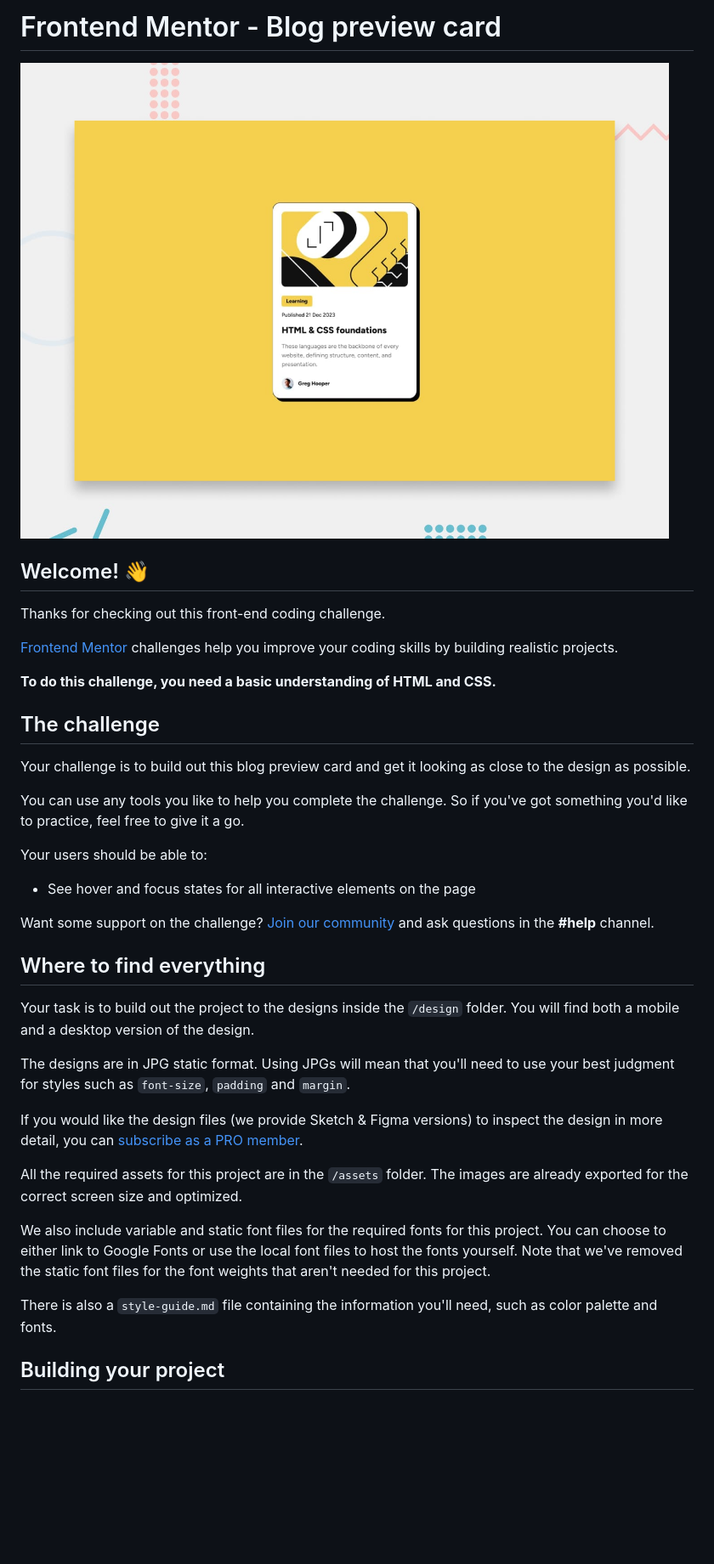
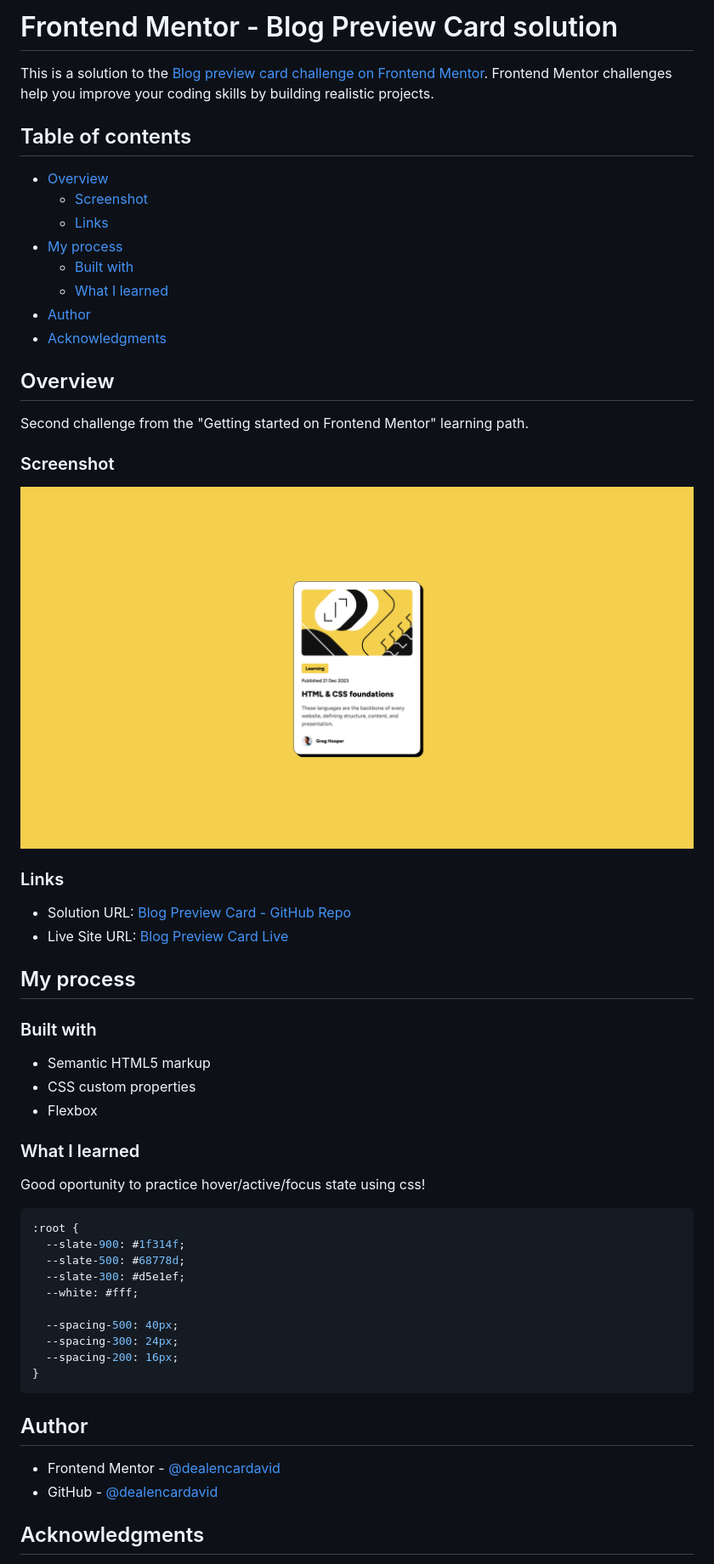
Before and after one commit to dealencardavid/blog-preview-card_frontendmentor, a Markdown page: README.md, the part around the change printed below. Shown: that part at 85% size. GitHub-like rendering; pictures changed too: solution-screenshot.png (added); blank space fills up the shorter version.

Commit message:
solution first draft

````diff
--- a/README.md
+++ b/README.md
@@ -1,40 +1,60 @@
-# Frontend Mentor - Blog preview card
+# Frontend Mentor - Blog Preview Card solution
 
-![Design preview for the Blog preview card coding challenge](./preview.jpg)
+This is a solution to the [Blog preview card challenge on Frontend Mentor](https://www.frontendmentor.io/challenges/blog-preview-card-ckPaj01IcS). Frontend Mentor challenges help you improve your coding skills by building realistic projects.
 
-## Welcome! 👋
+## Table of contents
 
-Thanks for checking out this front-end coding challenge.
+- [Overview](#overview)
+  - [Screenshot](#screenshot)
+  - [Links](#links)
+- [My process](#my-process)
+  - [Built with](#built-with)
+  - [What I learned](#what-i-learned)
+- [Author](#author)
+- [Acknowledgments](#acknowledgments)
 
-[Frontend Mentor](https://www.frontendmentor.io) challenges help you improve your coding skills by building realistic projects.
+## Overview
 
-**To do this challenge, you need a basic understanding of HTML and CSS.**
+Second challenge from the "Getting started on Frontend Mentor" learning path.
 
-## The challenge
+### Screenshot
 
-Your challenge is to build out this blog preview card and get it looking as close to the design as possible.
+![](./solution-screenshot.png)
 
-You can use any tools you like to help you complete the challenge. So if you've got something you'd like to practice, feel free to give it a go.
+### Links
 
-Your users should be able to:
+- Solution URL: [Blog Preview Card - GitHub Repo](https://github.com/dealencardavid/qr-code-component_frontendmentor)
+- Live Site URL: [Blog Preview Card Live](https://dealencardavid.github.io/qr-code-component_frontendmentor/)
 
-- See hover and focus states for all interactive elements on the page
+## My process
 
-Want some support on the challenge? [Join our community](https://www.frontendmentor.io/community) and ask questions in the **#help** channel.
+### Built with
 
-## Where to find everything
+- Semantic HTML5 markup
+- CSS custom properties
+- Flexbox
 
-Your task is to build out the project to the designs inside the `/design` folder. You will find both a mobile and a desktop version of the design.
+### What I learned
 
-The designs are in JPG static format. Using JPGs will mean that you'll need to use your best judgment for styles such as `font-size`, `padding` and `margin`.
+Good oportunity to practice hover/active/focus state using css!
 
-If you would like the design files (we provide Sketch & Figma versions) to inspect the design in more detail, you can [subscribe as a PRO member](https://www.frontendmentor.io/pro).
+```css
+:root {
+  --slate-900: #1f314f;
+  --slate-500: #68778d;
+  --slate-300: #d5e1ef;
+  --white: #fff;
 
-All the required assets for this project are in the `/assets` folder. The images are already exported for the correct screen size and optimized.
+  --spacing-500: 40px;
+  --spacing-300: 24px;
+  --spacing-200: 16px;
+}
+```
 
-We also include variable and static font files for the required fonts for this project. You can choose to either link to Google Fonts or use the local font files to host the fonts yourself. Note that we've removed the static font files for the font weights that aren't needed for this project.
+## Author
 
-There is also a `style-guide.md` file containing the information you'll need, such as color palette and fonts.
+- Frontend Mentor - [@dealencardavid](https://www.frontendmentor.io/profile/dealencardavid)
+- GitHub - [@dealencardavid](https://github.com/dealencardavid)
 
-## Building your project
+## Acknowledgments
 
````
Also changed, not shown: other parts of README.md (+1 -53 lines), README-template.md (deleted, +0 -110 lines), style-guide.md (deleted, +0 -32 lines), 2 other files.
